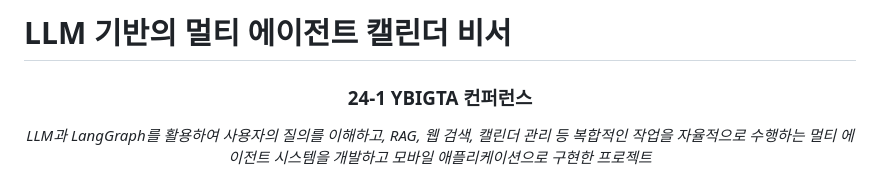
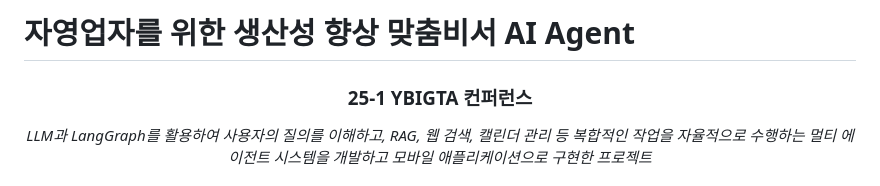
Before and after one commit to YBIGTA/26th-conference-OneMaSol, a Markdown page: README.md, the part around the change. GitHub-like rendering.

```diff
--- a/README.md
+++ b/README.md
@@ -1,7 +1,7 @@
-# LLM 기반의 멀티 에이전트 캘린더 비서
+# 자영업자를 위한 생산성 향상 맞춤비서 AI Agent
 
 <div align=center>
-<h3>24-1 YBIGTA 컨퍼런스</h3>
+<h3>25-1 YBIGTA 컨퍼런스</h3>
 
 *LLM과 LangGraph를 활용하여 사용자의 질의를 이해하고, RAG, 웹 검색, 캘린더 관리 등 복합적인 작업을 자율적으로 수행하는 멀티 에이전트 시스템을 개발하고 모바일 애플리케이션으로 구현한 프로젝트*
 
```
